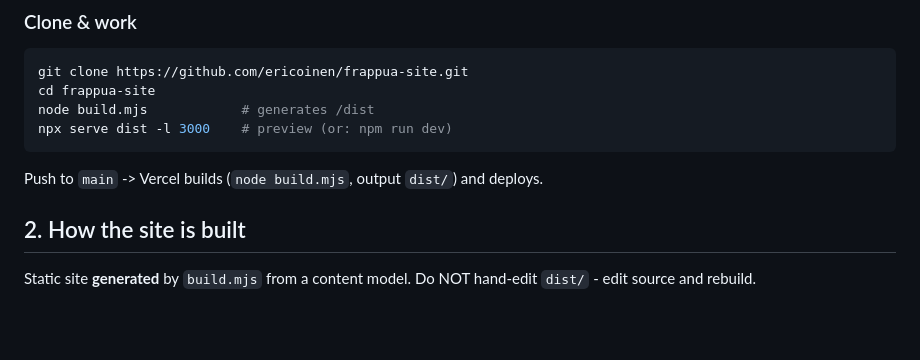
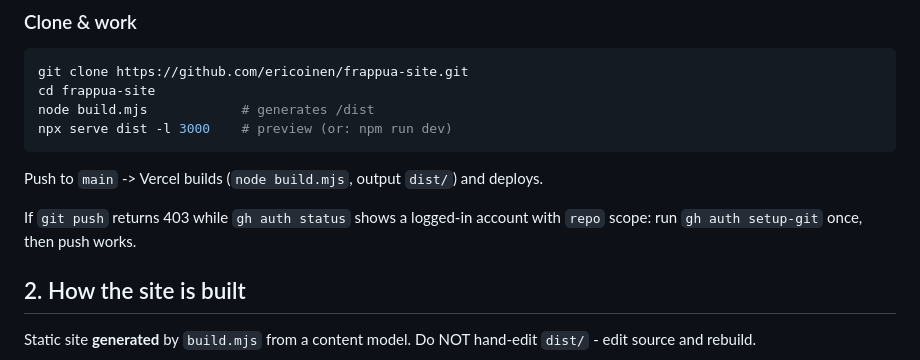
Before and after one commit to ericoinen/frappua-site, a Markdown page: HANDOFF.md, the part around the change. GitHub-like rendering; blank space fills up the shorter version.

Commit message:
HANDOFF: note gh auth setup-git fix for push 403

````diff
--- a/HANDOFF.md
+++ b/HANDOFF.md
@@ -28,6 +28,9 @@ node build.mjs            # generates /dist
 npx serve dist -l 3000    # preview (or: npm run dev)
 ```
 Push to `main` -> Vercel builds (`node build.mjs`, output `dist/`) and deploys.
+
+If `git push` returns 403 while `gh auth status` shows a logged-in account with
+`repo` scope: run `gh auth setup-git` once, then push works.
 
 ## 2. How the site is built
 
````
